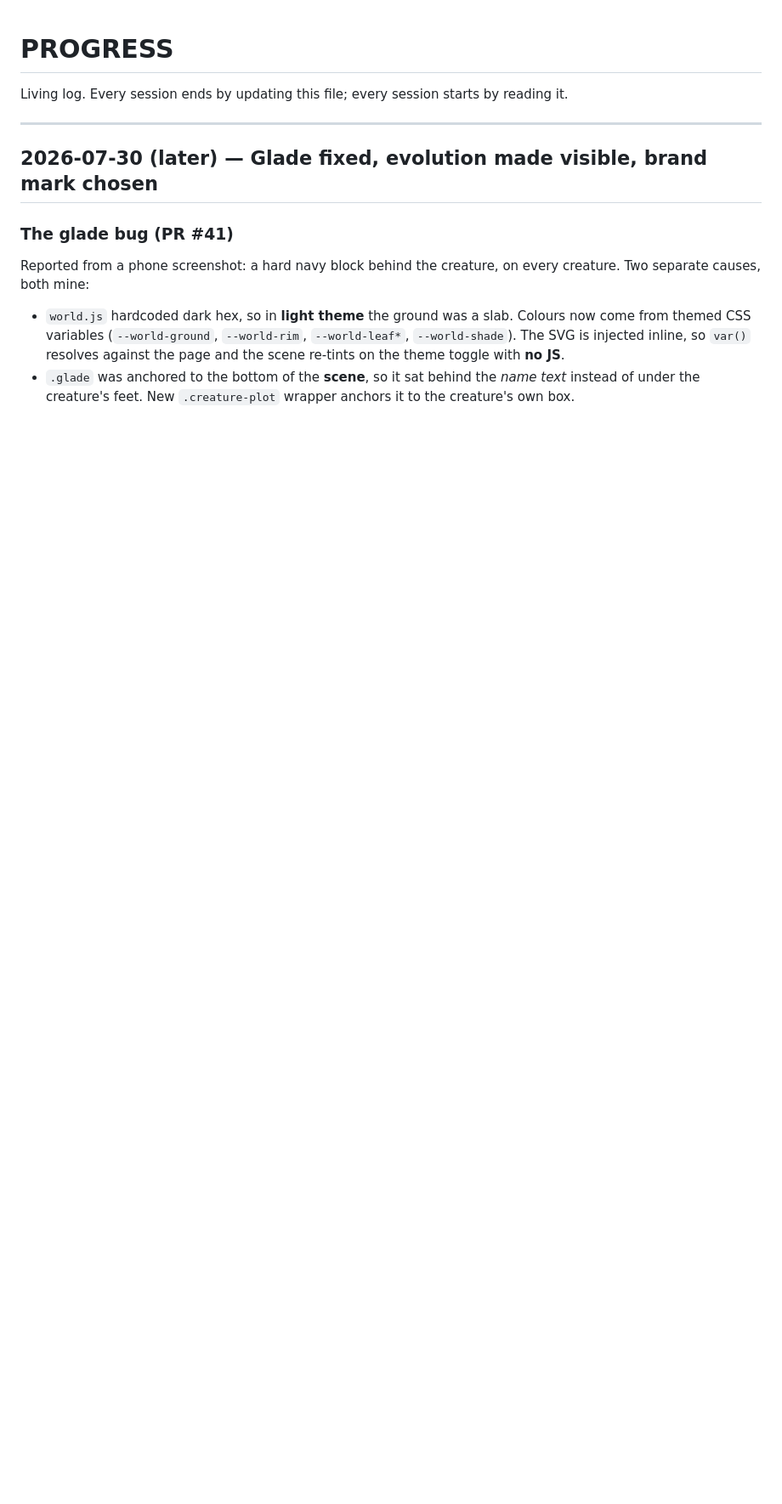
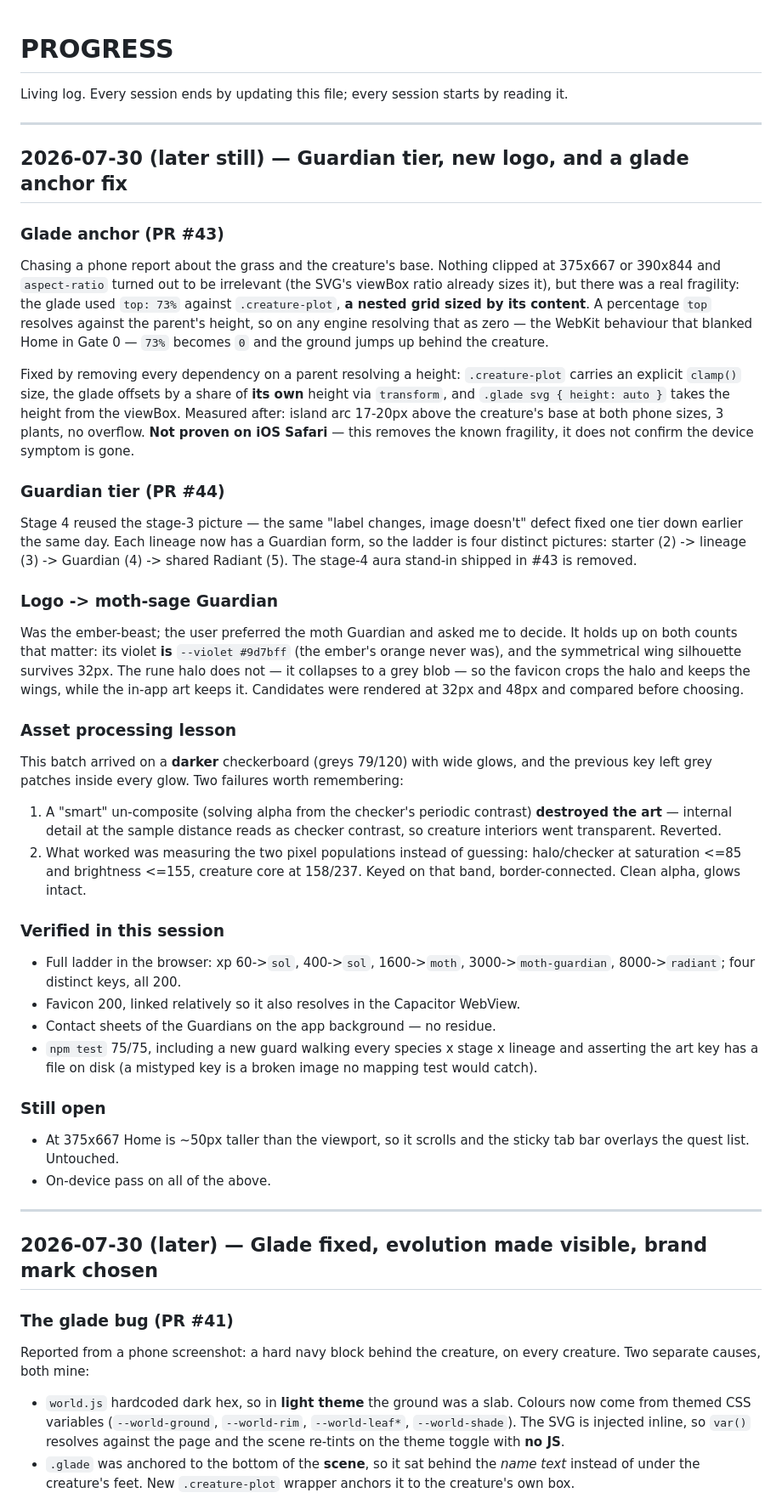
Before and after one commit to kandulanikhilvarma/habit-game, a Markdown page: docs/PROGRESS.md, the part around the change. Shown at 85% size. Rendered like a GitHub page; blank space fills up the shorter version.

Commit message:
Log the Guardian tier and logo change

```diff
--- a/docs/PROGRESS.md
+++ b/docs/PROGRESS.md
@@ -1,6 +1,36 @@
 # PROGRESS
 
 Living log. Every session ends by updating this file; every session starts by reading it.
+
+---
+
+## 2026-07-30 (later still) — Guardian tier, new logo, and a glade anchor fix
+
+### Glade anchor (PR #43)
+Chasing a phone report about the grass and the creature's base. Nothing clipped at 375x667 or 390x844 and `aspect-ratio` turned out to be irrelevant (the SVG's viewBox ratio already sizes it), but there was a real fragility: the glade used `top: 73%` against `.creature-plot`, **a nested grid sized by its content**. A percentage `top` resolves against the parent's height, so on any engine resolving that as zero — the WebKit behaviour that blanked Home in Gate 0 — `73%` becomes `0` and the ground jumps up behind the creature.
+
+Fixed by removing every dependency on a parent resolving a height: `.creature-plot` carries an explicit `clamp()` size, the glade offsets by a share of **its own** height via `transform`, and `.glade svg { height: auto }` takes the height from the viewBox. Measured after: island arc 17-20px above the creature's base at both phone sizes, 3 plants, no overflow. **Not proven on iOS Safari** — this removes the known fragility, it does not confirm the device symptom is gone.
+
+### Guardian tier (PR #44)
+Stage 4 reused the stage-3 picture — the same "label changes, image doesn't" defect fixed one tier down earlier the same day. Each lineage now has a Guardian form, so the ladder is four distinct pictures: starter (2) -> lineage (3) -> Guardian (4) -> shared Radiant (5). The stage-4 aura stand-in shipped in #43 is removed.
+
+### Logo -> moth-sage Guardian
+Was the ember-beast; the user preferred the moth Guardian and asked me to decide. It holds up on both counts that matter: its violet **is** `--violet #9d7bff` (the ember's orange never was), and the symmetrical wing silhouette survives 32px. The rune halo does not — it collapses to a grey blob — so the favicon crops the halo and keeps the wings, while the in-app art keeps it. Candidates were rendered at 32px and 48px and compared before choosing.
+
+### Asset processing lesson
+This batch arrived on a **darker** checkerboard (greys 79/120) with wide glows, and the previous key left grey patches inside every glow. Two failures worth remembering:
+1. A "smart" un-composite (solving alpha from the checker's periodic contrast) **destroyed the art** — internal detail at the sample distance reads as checker contrast, so creature interiors went transparent. Reverted.
+2. What worked was measuring the two pixel populations instead of guessing: halo/checker at saturation <=85 and brightness <=155, creature core at 158/237. Keyed on that band, border-connected. Clean alpha, glows intact.
+
+### Verified in this session
+- Full ladder in the browser: xp 60->`sol`, 400->`sol`, 1600->`moth`, 3000->`moth-guardian`, 8000->`radiant`; four distinct keys, all 200.
+- Favicon 200, linked relatively so it also resolves in the Capacitor WebView.
+- Contact sheets of the Guardians on the app background — no residue.
+- `npm test` 75/75, including a new guard walking every species x stage x lineage and asserting the art key has a file on disk (a mistyped key is a broken image no mapping test would catch).
+
+### Still open
+- At 375x667 Home is ~50px taller than the viewport, so it scrolls and the sticky tab bar overlays the quest list. Untouched.
+- On-device pass on all of the above.
 
 ---
 
```
